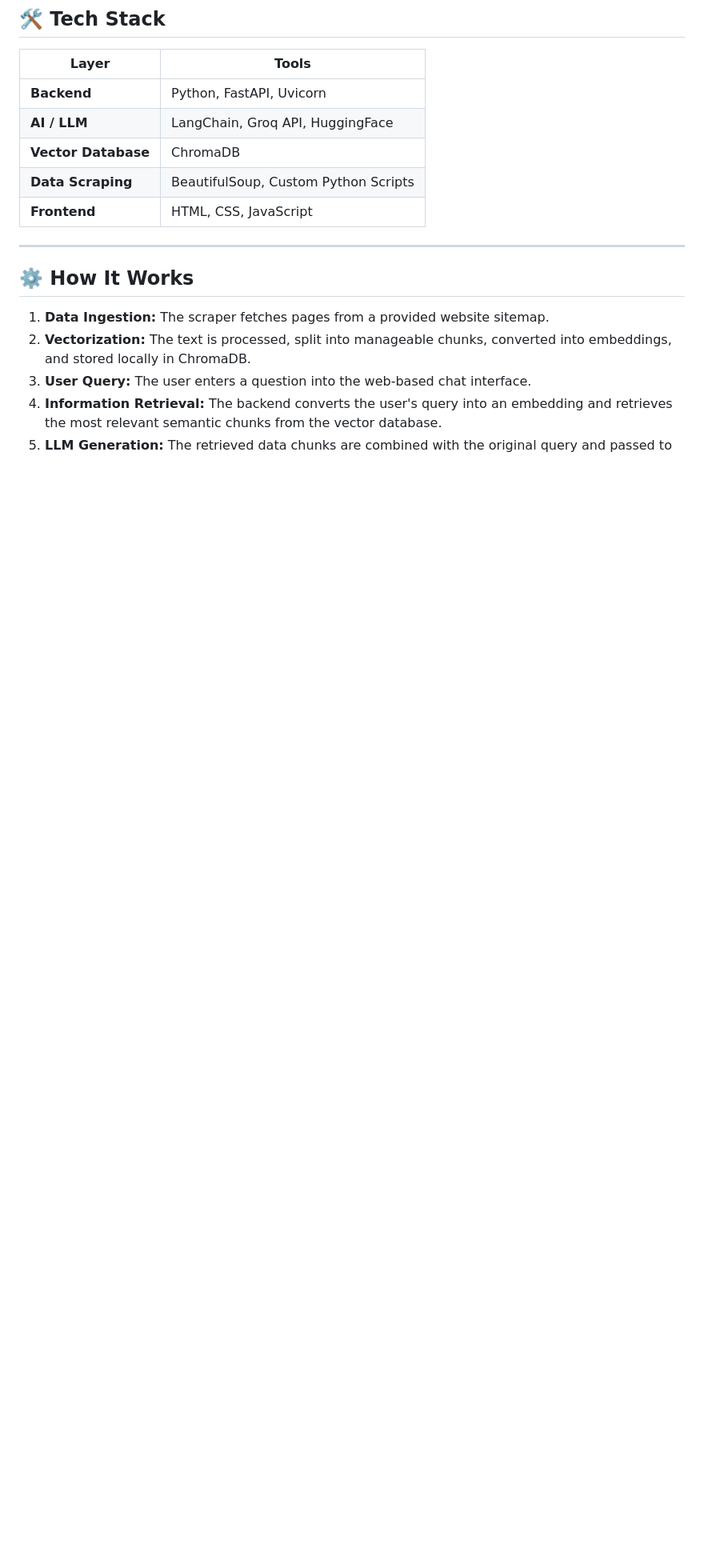
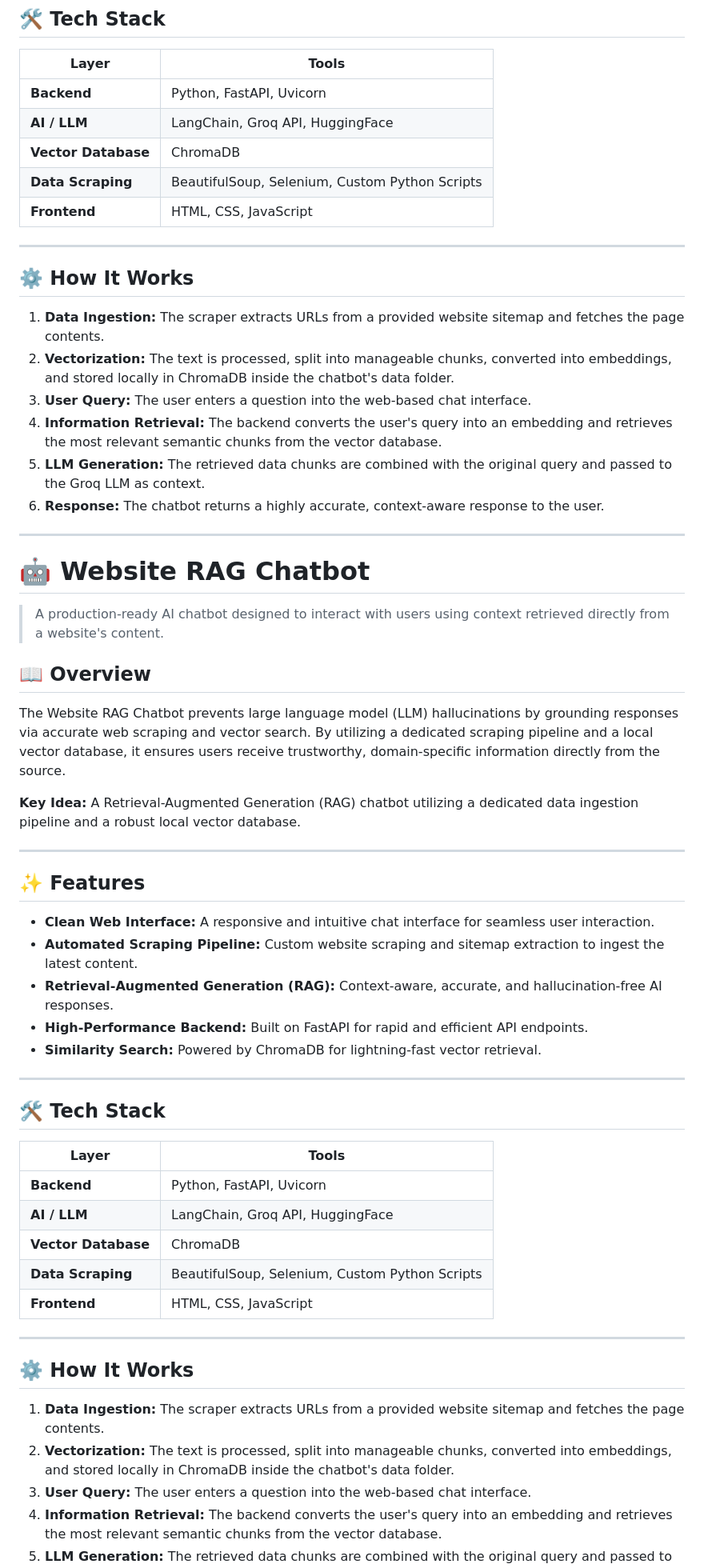
Before and after one commit to Ananyanarayanan856/website-rag-chatbot, a Markdown page: README.md, the part around one of its changes. Shown at 80% size. Drawn GitHub-style; blank space fills up the shorter version.

Commit message:
updated readme based on the directory updtions

```diff
--- a/README.md
+++ b/README.md
@@ -27,15 +27,60 @@ The Website RAG Chatbot prevents large language model (LLM) hallucinations by gr
 | **Backend** | Python, FastAPI, Uvicorn |
 | **AI / LLM** | LangChain, Groq API, HuggingFace |
 | **Vector Database** | ChromaDB |
-| **Data Scraping** | BeautifulSoup, Custom Python Scripts |
+| **Data Scraping** | BeautifulSoup, Selenium, Custom Python Scripts |
 | **Frontend** | HTML, CSS, JavaScript |
 
 ---
 
 ## ⚙️ How It Works
 
-1. **Data Ingestion:** The scraper fetches pages from a provided website sitemap.
-2. **Vectorization:** The text is processed, split into manageable chunks, converted into embeddings, and stored locally in ChromaDB.
+1. **Data Ingestion:** The scraper extracts URLs from a provided website sitemap and fetches the page contents.
+2. **Vectorization:** The text is processed, split into manageable chunks, converted into embeddings, and stored locally in ChromaDB inside the chatbot's data folder.
+3. **User Query:** The user enters a question into the web-based chat interface.
+4. **Information Retrieval:** The backend converts the user's query into an embedding and retrieves the most relevant semantic chunks from the vector database.
+5. **LLM Generation:** The retrieved data chunks are combined with the original query and passed to the Groq LLM as context.
+6. **Response:** The chatbot returns a highly accurate, context-aware response to the user.
+
+---
+
+# 🤖 Website RAG Chatbot
+
+> A production-ready AI chatbot designed to interact with users using context retrieved directly from a website's content.
+
+## 📖 Overview
+
+The Website RAG Chatbot prevents large language model (LLM) hallucinations by grounding responses via accurate web scraping and vector search. By utilizing a dedicated scraping pipeline and a local vector database, it ensures users receive trustworthy, domain-specific information directly from the source.
+
+**Key Idea:** A Retrieval-Augmented Generation (RAG) chatbot utilizing a dedicated data ingestion pipeline and a robust local vector database.
+
+---
+
+## ✨ Features
+
+- **Clean Web Interface:** A responsive and intuitive chat interface for seamless user interaction.
+- **Automated Scraping Pipeline:** Custom website scraping and sitemap extraction to ingest the latest content.
+- **Retrieval-Augmented Generation (RAG):** Context-aware, accurate, and hallucination-free AI responses.
+- **High-Performance Backend:** Built on FastAPI for rapid and efficient API endpoints.
+- **Similarity Search:** Powered by ChromaDB for lightning-fast vector retrieval.
+
+---
+
+## 🛠️ Tech Stack
+
+| Layer | Tools |
+|---|---|
+| **Backend** | Python, FastAPI, Uvicorn |
+| **AI / LLM** | LangChain, Groq API, HuggingFace |
+| **Vector Database** | ChromaDB |
+| **Data Scraping** | BeautifulSoup, Selenium, Custom Python Scripts |
+| **Frontend** | HTML, CSS, JavaScript |
+
+---
+
+## ⚙️ How It Works
+
+1. **Data Ingestion:** The scraper extracts URLs from a provided website sitemap and fetches the page contents.
+2. **Vectorization:** The text is processed, split into manageable chunks, converted into embeddings, and stored locally in ChromaDB inside the chatbot's data folder.
 3. **User Query:** The user enters a question into the web-based chat interface.
 4. **Information Retrieval:** The backend converts the user's query into an embedding and retrieves the most relevant semantic chunks from the vector database.
 5. **LLM Generation:** The retrieved data chunks are combined with the original query and passed to the Groq LLM as context.
```
Also changed, not shown: other parts of README.md (+10 -6 lines).
